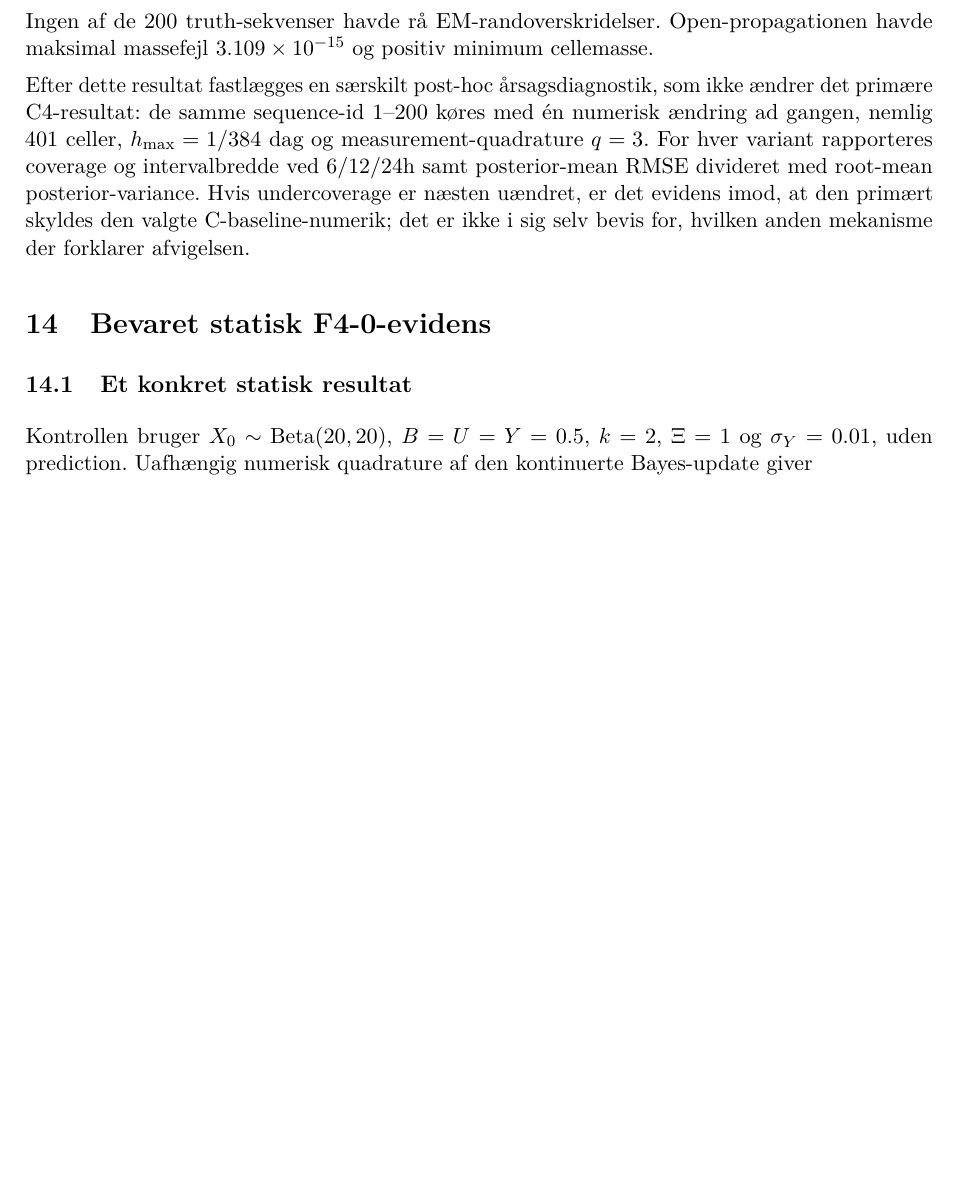
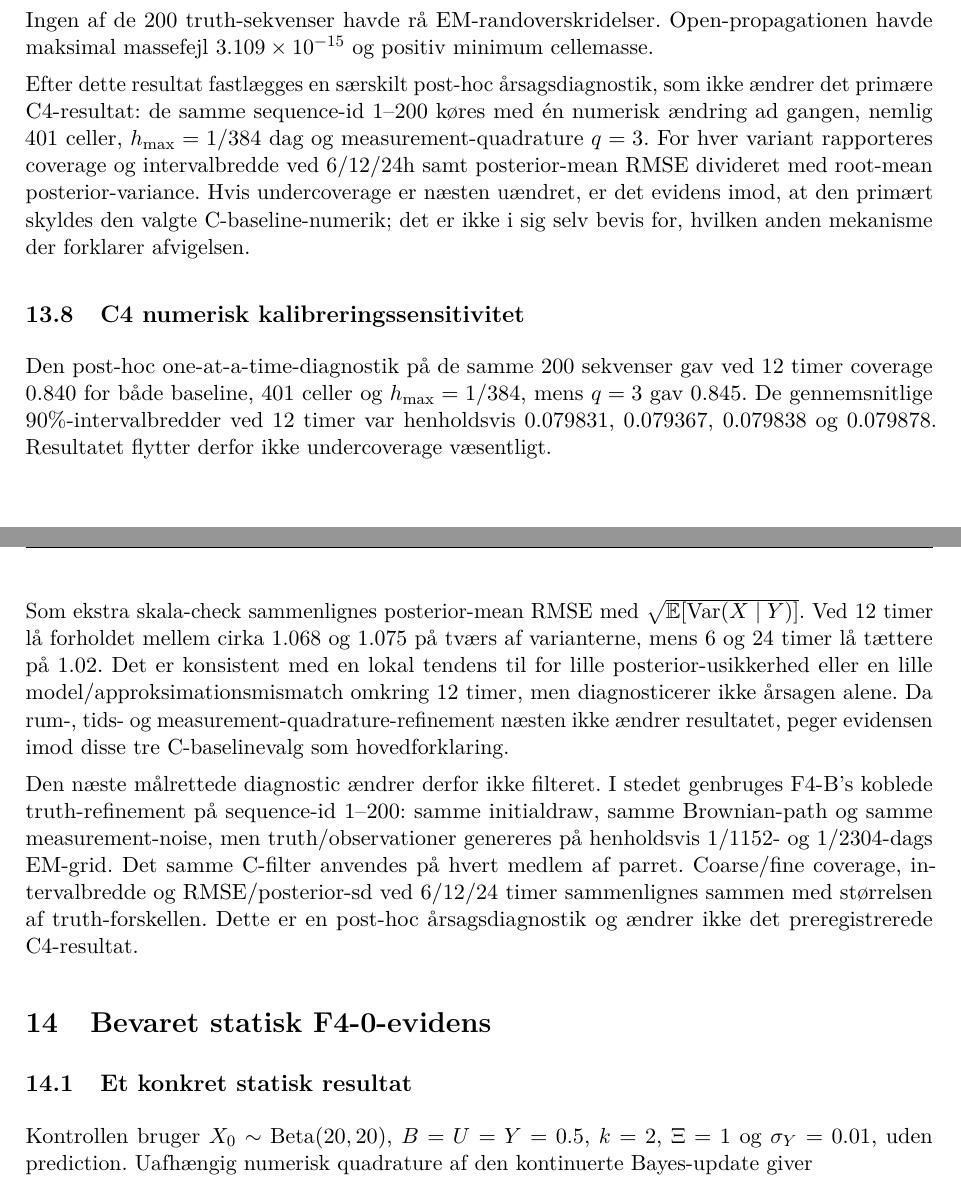
Before and after one commit to N1dhug/BSCe2026, a LaTeX document (root/f4/main.tex, which reads root/f4/notes.tex): part of page 21 of 23 before the commit and two parts of pages 21 and 22 of 23 after it, the two joined at a grey line, cut so that both start at the same text, the shorter picture padded with empty space. Compiled offline with pdfLaTeX.

Commit message:
Document F4-C calibration sensitivity

```diff
--- a/root/f4/notes.tex
+++ b/root/f4/notes.tex
@@ -835,6 +835,29 @@ posterior-variance. Hvis undercoverage er næsten uændret, er det evidens imod,
 den primært skyldes den valgte C-baseline-numerik; det er ikke i sig selv bevis
 for, hvilken anden mekanisme der forklarer afvigelsen.
 
+\subsection{C4 numerisk kalibreringssensitivitet}
+Den post-hoc one-at-a-time-diagnostik på de samme 200 sekvenser gav ved 12 timer
+coverage 0.840 for både baseline, 401 celler og \(h_{\max}=1/384\), mens
+\(q=3\) gav 0.845. De gennemsnitlige 90\%-intervalbredder ved 12 timer var
+henholdsvis 0.079831, 0.079367, 0.079838 og 0.079878. Resultatet flytter derfor
+ikke undercoverage væsentligt.
+
+Som ekstra skala-check sammenlignes posterior-mean RMSE med
+\(\sqrt{\E[\Var(X\mid Y)]}\). Ved 12 timer lå forholdet mellem cirka 1.068
+og 1.075 på tværs af varianterne, mens 6 og 24 timer lå tættere på 1.02.
+Det er konsistent med en lokal tendens til for lille posterior-usikkerhed eller
+en lille model/approksimationsmismatch omkring 12 timer, men diagnosticerer ikke
+årsagen alene. Da rum-, tids- og measurement-quadrature-refinement næsten ikke
+ændrer resultatet, peger evidensen imod disse tre C-baselinevalg som hovedforklaring.
+
+Den næste målrettede diagnostic ændrer derfor ikke filteret. I stedet genbruges
+F4-B's koblede truth-refinement på sequence-id 1--200: samme initialdraw, samme
+Brownian-path og samme measurement-noise, men truth/observationer genereres på
+henholdsvis 1/1152- og 1/2304-dags EM-grid. Det samme C-filter anvendes på hvert
+medlem af parret. Coarse/fine coverage, intervalbredde og RMSE/posterior-sd ved
+6/12/24 timer sammenlignes sammen med størrelsen af truth-forskellen. Dette er
+en post-hoc årsagsdiagnostik og ændrer ikke det preregistrerede C4-resultat.
+
 \section{Bevaret statisk F4-0-evidens}
 \subsection{Et konkret statisk resultat}
 Kontrollen bruger \(X_0\sim\Beta(20,20)\), \(B=U=Y=0.5\), \(k=2\), \(\Xi=1\) og \(\sigma_Y=0.01\), uden prediction. Uafhængig numerisk quadrature af den kontinuerte Bayes-update giver
```
